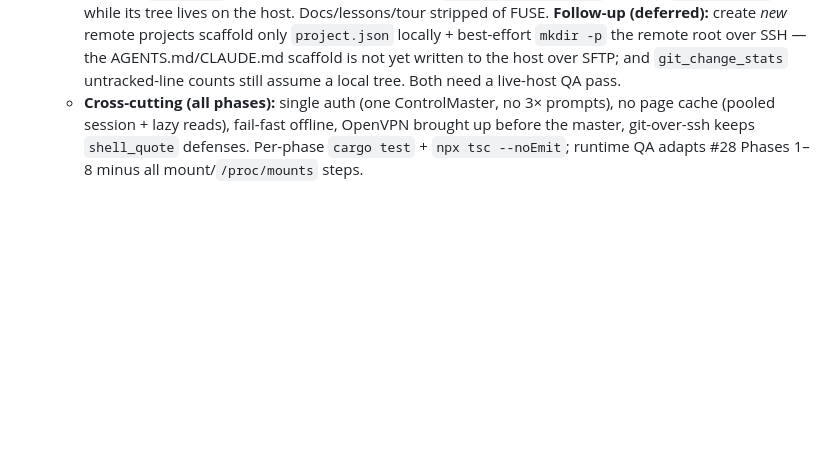
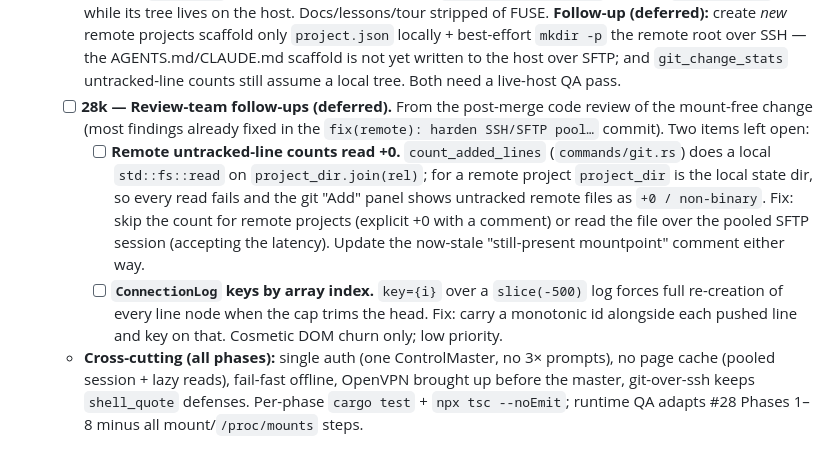
Before and after one commit to fseiffarth/ProjectEldrun, a Markdown page: TODO.md, the part around the change. GitHub-like rendering; blank space fills up the shorter version.

Commit message:
docs(todo): record review-team deferred items under #28k (remote line-count, ConnectionLog key)
Co-Authored-By: Claude Opus 4.8 <noreply@anthropic.com>
Claude-Session: https://claude.ai/code/session_01NmvRfNfesikVofoaREZHnV

```diff
--- a/TODO.md
+++ b/TODO.md
@@ -883,6 +883,20 @@ container) — as opposed to the git **push** axis (#21/#22).*
       `mkdir -p` the remote root over SSH — the AGENTS.md/CLAUDE.md scaffold is not
       yet written to the host over SFTP; and `git_change_stats` untracked-line
       counts still assume a local tree. Both need a live-host QA pass.
+    - [ ] **28k — Review-team follow-ups (deferred).** From the post-merge
+      code review of the mount-free change (most findings already fixed in the
+      `fix(remote): harden SSH/SFTP pool…` commit). Two items left open:
+      - [ ] **Remote untracked-line counts read +0.** `count_added_lines`
+        (`commands/git.rs`) does a local `std::fs::read` on `project_dir.join(rel)`;
+        for a remote project `project_dir` is the local state dir, so every read
+        fails and the git "Add" panel shows untracked remote files as `+0 / non-binary`.
+        Fix: skip the count for remote projects (explicit +0 with a comment) or
+        read the file over the pooled SFTP session (accepting the latency). Update
+        the now-stale "still-present mountpoint" comment either way.
+      - [ ] **`ConnectionLog` keys by array index.** `key={i}` over a `slice(-500)`
+        log forces full re-creation of every line node when the cap trims the head.
+        Fix: carry a monotonic id alongside each pushed line and key on that. Cosmetic
+        DOM churn only; low priority.
     - **Cross-cutting (all phases):** single auth (one ControlMaster, no 3×
       prompts), no page cache (pooled session + lazy reads), fail-fast offline,
       OpenVPN brought up before the master, git-over-ssh keeps `shell_quote`
```
